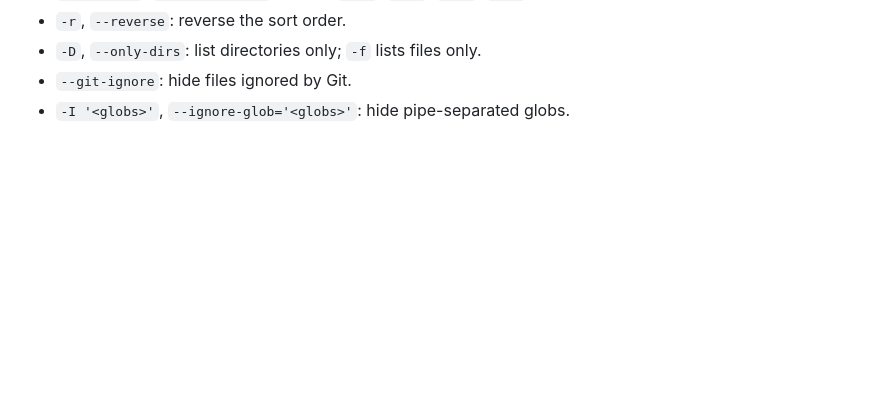
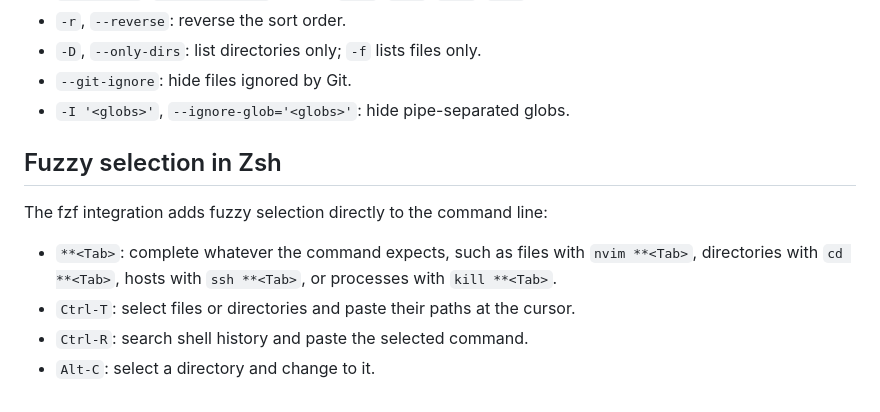
Before and after one commit to ThomasVanRiel/dotfiles, a Markdown page: cheatsheet.md, the part around the change. Rendered like a GitHub page; blank space fills up the shorter version.

Commit message:
cheatsheet

```diff
--- a/cheatsheet.md
+++ b/cheatsheet.md
@@ -94,3 +94,14 @@ The `e` alias expands to
 - `-D`, `--only-dirs`: list directories only; `-f` lists files only.
 - `--git-ignore`: hide files ignored by Git.
 - `-I '<globs>'`, `--ignore-glob='<globs>'`: hide pipe-separated globs.
+
+## Fuzzy selection in Zsh
+
+The fzf integration adds fuzzy selection directly to the command line:
+
+- `**<Tab>`: complete whatever the command expects, such as files with
+  `nvim **<Tab>`, directories with `cd **<Tab>`, hosts with `ssh **<Tab>`, or
+  processes with `kill **<Tab>`.
+- `Ctrl-T`: select files or directories and paste their paths at the cursor.
+- `Ctrl-R`: search shell history and paste the selected command.
+- `Alt-C`: select a directory and change to it.
```
